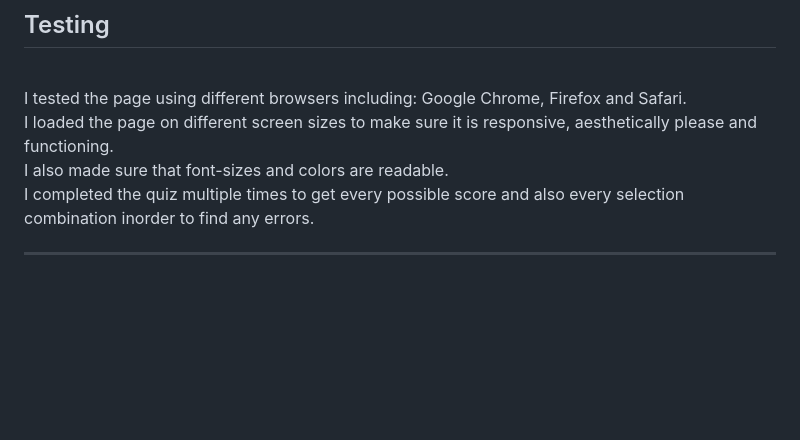
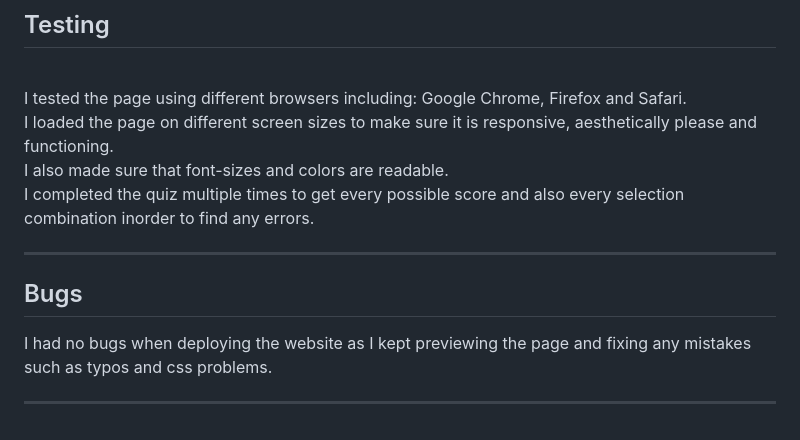
Before and after one commit to JibAb96/Manchester-United-Quiz, a Markdown page: README.md, the part around the change. Drawn GitHub-style; blank space fills up the shorter version.

Commit message:
ReadME Bugs section added

```diff
--- a/README.md
+++ b/README.md
@@ -121,3 +121,8 @@ I opened the terminal in my code editor and changed the current working director
 <br>I also made sure that font-sizes and colors are readable.
 <br>I completed the quiz multiple times to get every possible score and also every selection combination inorder to find any errors.
 <hr>
+
+## Bugs
+I had no bugs when deploying the website as I kept previewing the page and fixing any mistakes such as typos and css problems.
+
+<hr>
```
